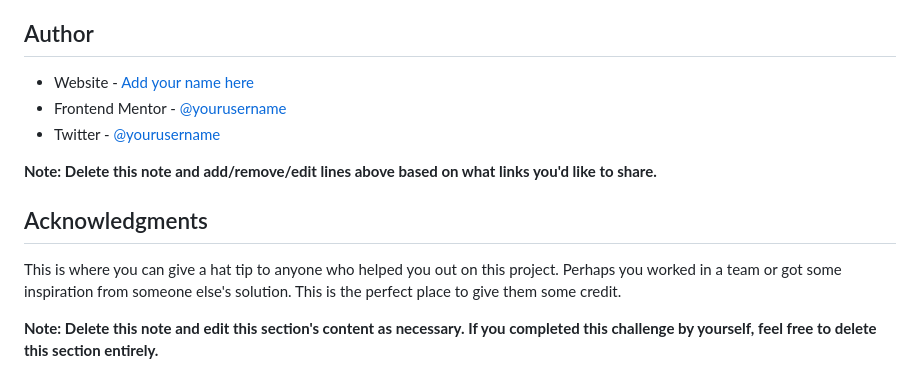
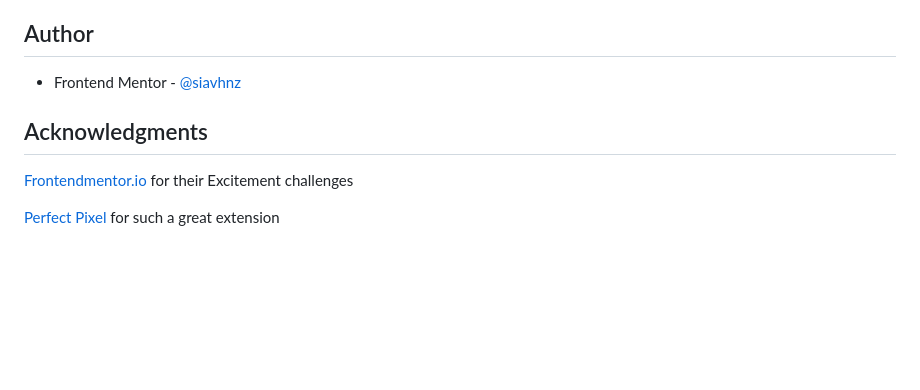
Before and after one commit to siavhnz/product-preview-card, a Markdown page: README-template.md, the part around the change printed below. Rendered like a GitHub page; blank space fills up the shorter version.

```diff
--- a/README-template.md
+++ b/README-template.md
@@ -104,14 +68,10 @@ Use this section to outline areas that you want to continue focusing on in futur
 
 ## Author
 
-- Website - [Add your name here](https://www.your-site.com)
-- Frontend Mentor - [@yourusername](https://www.frontendmentor.io/profile/yourusername)
-- Twitter - [@yourusername](https://www.twitter.com/yourusername)
-
-**Note: Delete this note and add/remove/edit lines above based on what links you'd like to share.**
+- Frontend Mentor - [@siavhnz](https://www.frontendmentor.io/profile/siavhnz)
 
 ## Acknowledgments
 
-This is where you can give a hat tip to anyone who helped you out on this project. Perhaps you worked in a team or got some inspiration from someone else's solution. This is the perfect place to give them some credit.
+[Frontendmentor.io](https://www.frontendmentor.io/challenges) for their Excitement challenges
 
-**Note: Delete this note and edit this section's content as necessary. If you completed this challenge by yourself, feel free to delete this section entirely.**
+[Perfect Pixel](https://chrome.google.com/webstore/detail/perfectpixel-by-welldonec/dkaagdgjmgdmbnecmcefdhjekcoceebi?hl=en) for such a great extension
```
Also changed, not shown: other parts of README-template.md (+11 -47 lines), assets/images/screenshot.JPG (added), 2 other files.
